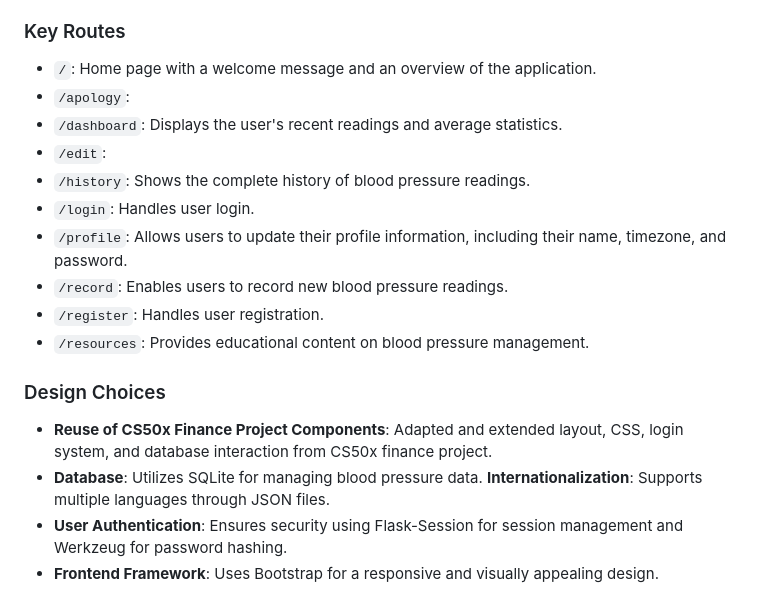
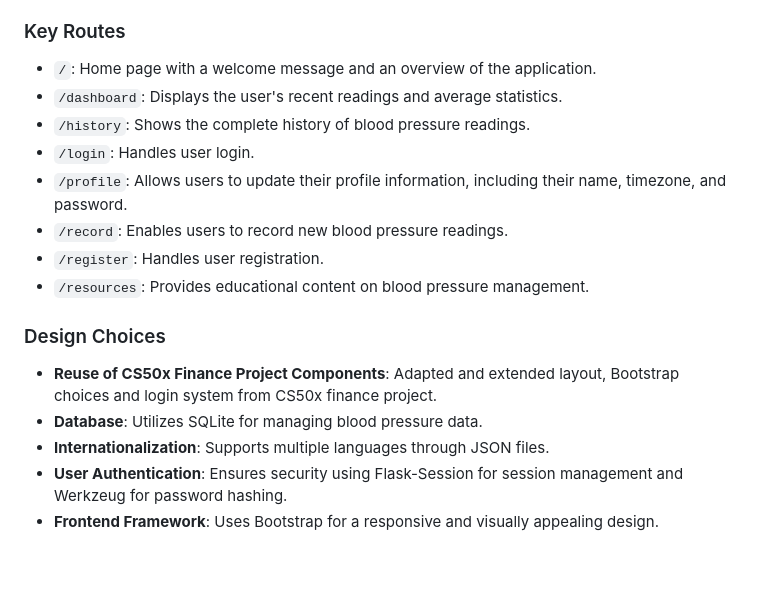
Before and after one commit to Belifon/bp-journal, a Markdown page: README.md, the part around one of its changes. Rendered like a GitHub page; blank space fills up the shorter version.

Commit message:
Refined readme

```diff
--- a/README.md
+++ b/README.md
@@ -72,9 +72,7 @@ Before you can run this application, you need to have the following installed on
 ### Key Routes
 
 - `/`: Home page with a welcome message and an overview of the application.
-- `/apology`:
 - `/dashboard`: Displays the user's recent readings and average statistics.
-- `/edit`:
 - `/history`: Shows the complete history of blood pressure readings.
 - `/login`: Handles user login.
 - `/profile`: Allows users to update their profile information, including their name, timezone, and password.
@@ -86,9 +84,9 @@ Before you can run this application, you need to have the following installed on
 ### Design Choices
 
 
-- **Reuse of CS50x Finance Project Components**: Adapted and extended layout, CSS, login system, and database interaction from CS50x finance project.
+- **Reuse of CS50x Finance Project Components**: Adapted and extended layout, Bootstrap choices and login system from CS50x finance project.
 - **Database**: Utilizes SQLite for managing blood pressure data.
-**Internationalization**: Supports multiple languages through JSON files.
+- **Internationalization**: Supports multiple languages through JSON files.
 - **User Authentication**: Ensures security using Flask-Session for session management and Werkzeug for password hashing.
 - **Frontend Framework**: Uses Bootstrap for a responsive and visually appealing design.
 
```
Also changed, not shown: other parts of README.md (+2 -2 lines).
